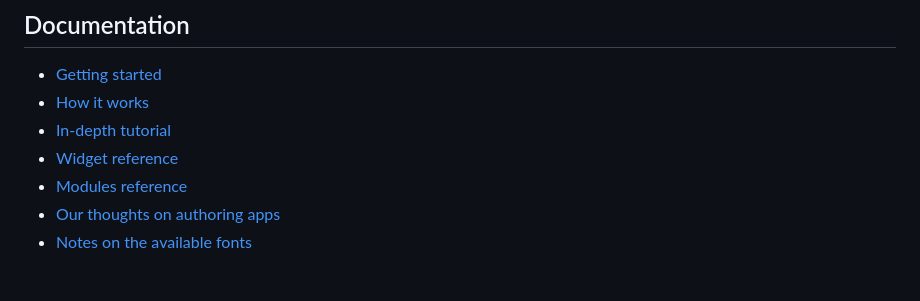
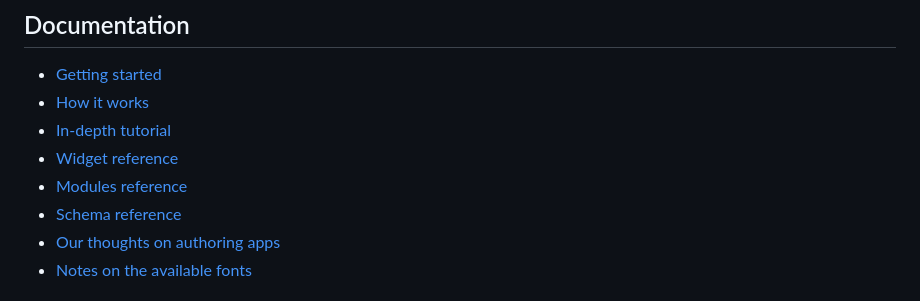
Before and after one commit to tidbyt/pixlet, a Markdown page: README.md, the part around the change. Rendered like a GitHub page.

Commit message:
Added schema documentation.
This commit adds schema documentation.

```diff
--- a/README.md
+++ b/README.md
@@ -19,6 +19,7 @@ GIF animations, or pushed to a physical Tidbyt device.
 - [In-depth tutorial](docs/tutorial.md)
 - [Widget reference](docs/widgets.md)
 - [Modules reference](docs/modules.md)
+- [Schema reference](docs/schema.md)
 - [Our thoughts on authoring apps](docs/authoring_apps.md)
 - [Notes on the available fonts](docs/fonts.md)
 
```
Also changed, not shown: docs/schema.md (added, +130 -0 lines), docs/img/dropdown.jpg (added), docs/img/location.jpg (added), docs/img/toggle.jpg (added), 3 other files.
